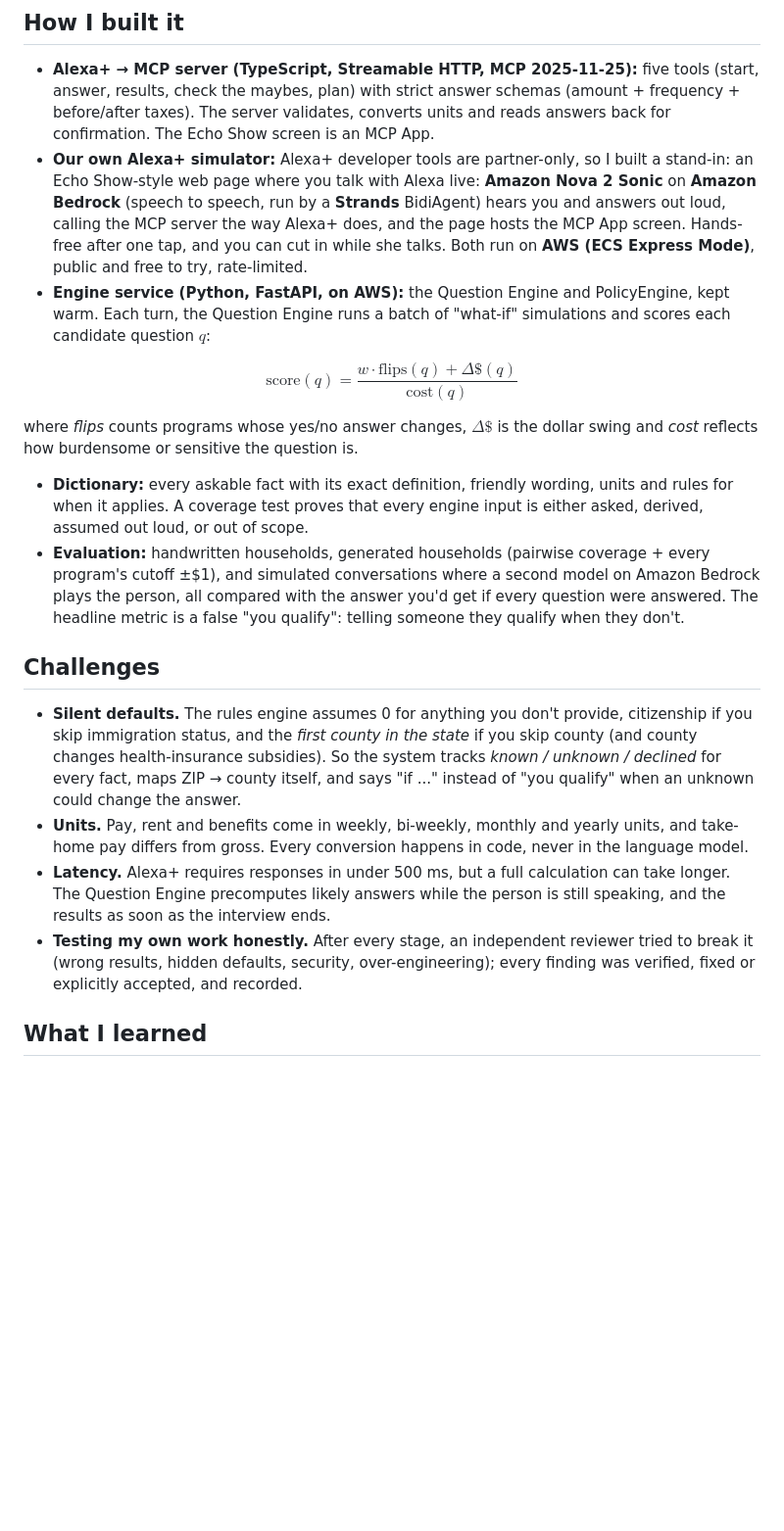
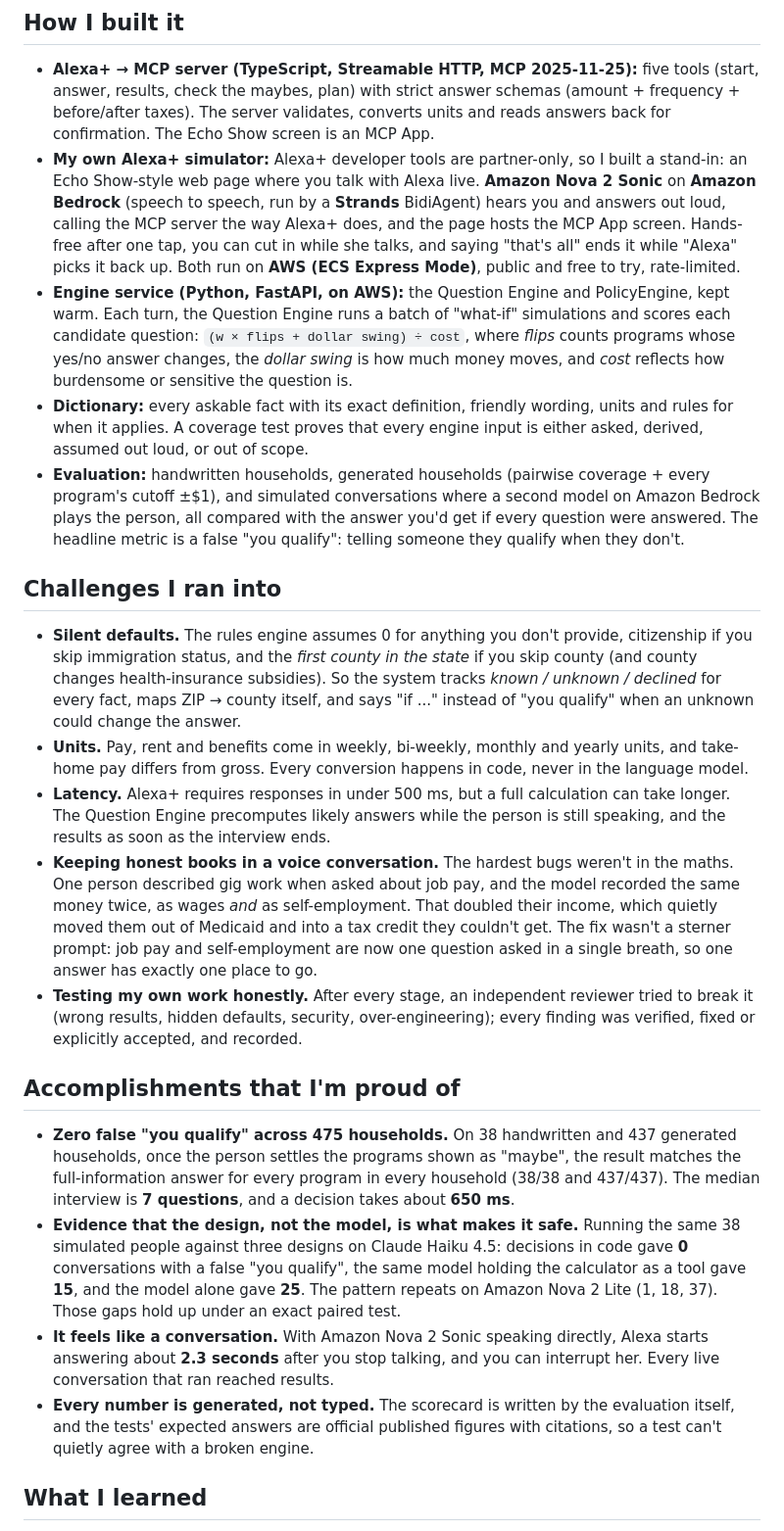
Before and after one commit to shiva-shivanibokka/unclaimed, a Markdown page: docs/devpost-story.md, the part around one of its changes. Shown at 98% size. Drawn GitHub-style; blank space fills up the shorter version.

Commit message:
Devpost story: what I learned and what the evaluation showed

```diff
--- a/docs/devpost-story.md
+++ b/docs/devpost-story.md
@@ -15,19 +14,22 @@ Nothing about the household is stored.
 
 ## How I built it
 - **Alexa+ → MCP server (TypeScript, Streamable HTTP, MCP 2025-11-25):** five tools (start, answer, results, check the maybes, plan) with strict answer schemas (amount + frequency + before/after taxes). The server validates, converts units and reads answers back for confirmation. The Echo Show screen is an MCP App.
-- **Our own Alexa+ simulator:** Alexa+ developer tools are partner-only, so I built a stand-in: an Echo Show-style web page where you talk with Alexa live: **Amazon Nova 2 Sonic** on **Amazon Bedrock** (speech to speech, run by a **Strands** BidiAgent) hears you and answers out loud, calling the MCP server the way Alexa+ does, and the page hosts the MCP App screen. Hands-free after one tap, and you can cut in while she talks. Both run on **AWS (ECS Express Mode)**, public and free to try, rate-limited.
-- **Engine service (Python, FastAPI, on AWS):** the Question Engine and PolicyEngine, kept warm. Each turn, the Question Engine runs a batch of "what-if" simulations and scores each candidate question $q$:
-
-$$\text{score}(q) = \frac{w \cdot \text{flips}(q) + \Delta\$(q)}{\text{cost}(q)}$$
-
-where *flips* counts programs whose yes/no answer changes, $\Delta\$$ is the dollar swing and *cost* reflects how burdensome or sensitive the question is.
+- **My own Alexa+ simulator:** Alexa+ developer tools are partner-only, so I built a stand-in: an Echo Show-style web page where you talk with Alexa live. **Amazon Nova 2 Sonic** on **Amazon Bedrock** (speech to speech, run by a **Strands** BidiAgent) hears you and answers out loud, calling the MCP server the way Alexa+ does, and the page hosts the MCP App screen. Hands-free after one tap, you can cut in while she talks, and saying "that's all" ends it while "Alexa" picks it back up. Both run on **AWS (ECS Express Mode)**, public and free to try, rate-limited.
+- **Engine service (Python, FastAPI, on AWS):** the Question Engine and PolicyEngine, kept warm. Each turn, the Question Engine runs a batch of "what-if" simulations and scores each candidate question: `(w × flips + dollar swing) ÷ cost`, where *flips* counts programs whose yes/no answer changes, the *dollar swing* is how much money moves, and *cost* reflects how burdensome or sensitive the question is.
 - **Dictionary:** every askable fact with its exact definition, friendly wording, units and rules for when it applies. A coverage test proves that every engine input is either asked, derived, assumed out loud, or out of scope.
 - **Evaluation:** handwritten households, generated households (pairwise coverage + every program's cutoff ±$1), and simulated conversations where a second model on Amazon Bedrock plays the person, all compared with the answer you'd get if every question were answered. The headline metric is a false "you qualify": telling someone they qualify when they don't.
 
-## Challenges
+## Challenges I ran into
 - **Silent defaults.** The rules engine assumes 0 for anything you don't provide, citizenship if you skip immigration status, and the *first county in the state* if you skip county (and county changes health-insurance subsidies). So the system tracks *known / unknown / declined* for every fact, maps ZIP → county itself, and says "if ..." instead of "you qualify" when an unknown could change the answer.
 - **Units.** Pay, rent and benefits come in weekly, bi-weekly, monthly and yearly units, and take-home pay differs from gross. Every conversion happens in code, never in the language model.
 - **Latency.** Alexa+ requires responses in under 500 ms, but a full calculation can take longer. The Question Engine precomputes likely answers while the person is still speaking, and the results as soon as the interview ends.
+- **Keeping honest books in a voice conversation.** The hardest bugs weren't in the maths. One person described gig work when asked about job pay, and the model recorded the same money twice, as wages *and* as self-employment. That doubled their income, which quietly moved them out of Medicaid and into a tax credit they couldn't get. The fix wasn't a sterner prompt: job pay and self-employment are now one question asked in a single breath, so one answer has exactly one place to go.
 - **Testing my own work honestly.** After every stage, an independent reviewer tried to break it (wrong results, hidden defaults, security, over-engineering); every finding was verified, fixed or explicitly accepted, and recorded.
 
+## Accomplishments that I'm proud of
+- **Zero false "you qualify" across 475 households.** On 38 handwritten and 437 generated households, once the person settles the programs shown as "maybe", the result matches the full-information answer for every program in every household (38/38 and 437/437). The median interview is **7 questions**, and a decision takes about **650 ms**.
+- **Evidence that the design, not the model, is what makes it safe.** Running the same 38 simulated people against three designs on Claude Haiku 4.5: decisions in code gave **0** conversations with a false "you qualify", the same model holding the calculator as a tool gave **15**, and the model alone gave **25**. The pattern repeats on Amazon Nova 2 Lite (1, 18, 37). Those gaps hold up under an exact paired test.
+- **It feels like a conversation.** With Amazon Nova 2 Sonic speaking directly, Alexa starts answering about **2.3 seconds** after you stop talking, and you can interrupt her. Every live conversation that ran reached results.
+- **Every number is generated, not typed.** The scorecard is written by the evaluation itself, and the tests' expected answers are official published figures with citations, so a test can't quietly agree with a broken engine.
+
 ## What I learned
```
Also changed, not shown: other parts of docs/devpost-story.md (+5 -6 lines).
